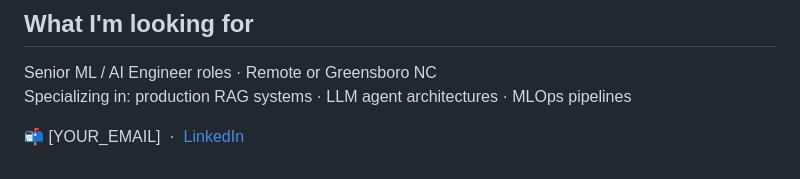
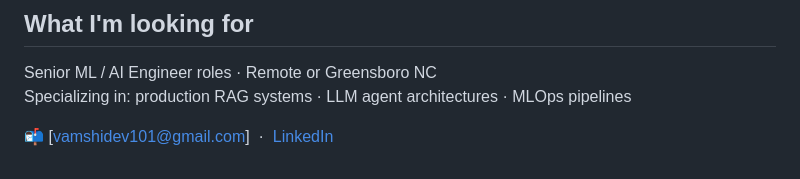
Before and after one commit to Vamshidhar101/Vamshidhar101.github.io, a Markdown page: README.md, the part around the change. Rendered like a GitHub page.

```diff
--- a/README.md
+++ b/README.md
@@ -102,4 +102,4 @@ Data               pandas · numpy · spark (PySpark)
 Senior ML / AI Engineer roles · Remote or Greensboro NC
 Specializing in: production RAG systems · LLM agent architectures · MLOps pipelines
 
-📬 [YOUR_EMAIL] &nbsp;·&nbsp; [LinkedIn](https://linkedin.com/in/YOUR_LINKEDIN)
+📬 [vamshidev101@gmail.com] &nbsp;·&nbsp; [LinkedIn](https://linkedin.com/in/YOUR_LINKEDIN)
```
